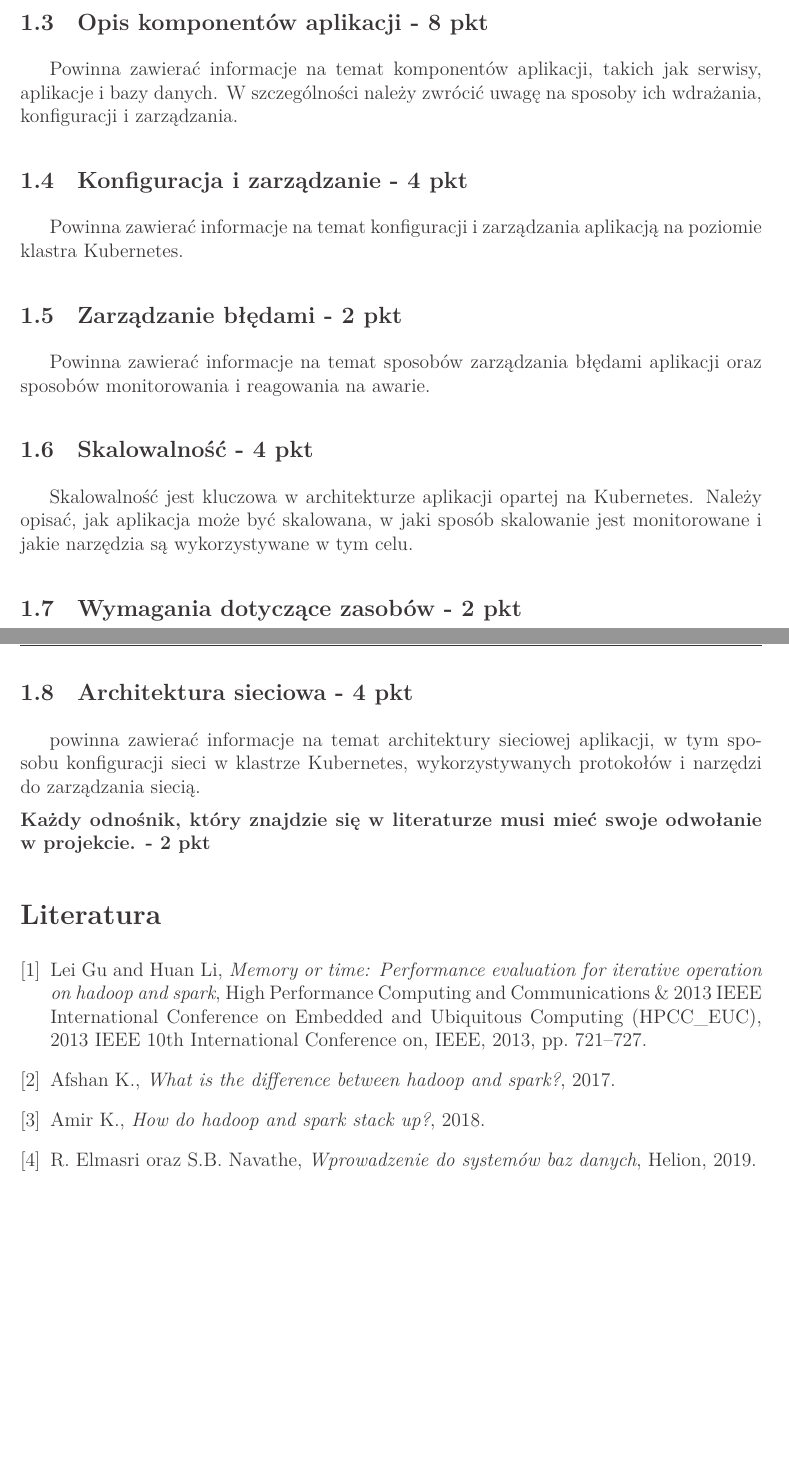
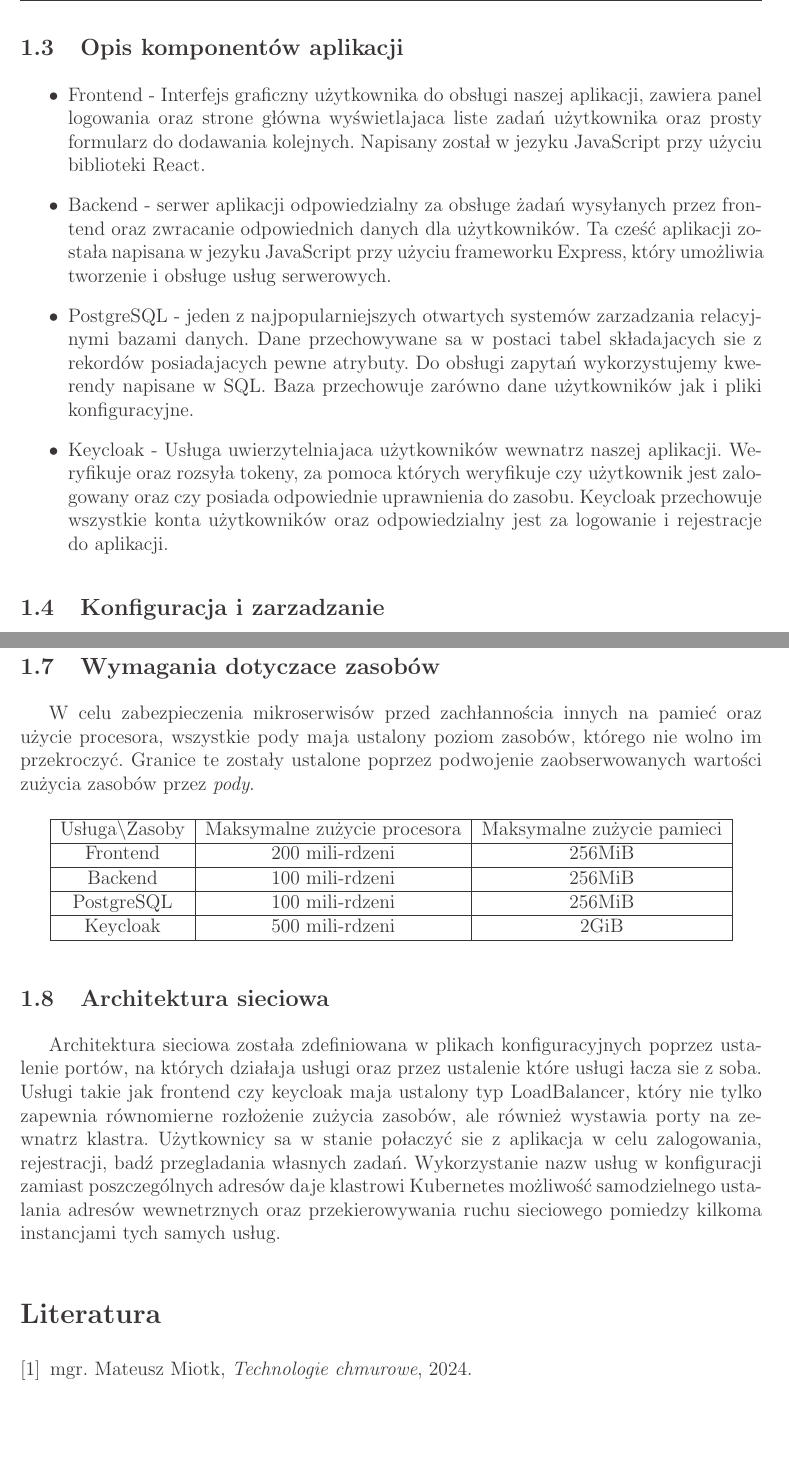
Before and after one commit to MatKarnicki/Fullstack-todo-app, a LaTeX document (sprawozdanie/main.tex, which reads sprawozdanie/references.bib): two parts of pages 3 and 4 of 4 before the commit and two parts of pages 4 and 5 of 5 after it, joined at a grey line, cut so that both start at the same text. The pictures show the PDF file sprawozdanie/main.pdf that the author committed with the source.

Commit message:
Dodano pliki latex i pdf

```diff
--- a/sprawozdanie/main.tex
+++ b/sprawozdanie/main.tex
@@ -143,0 +159,7 @@ Powinna zawierać opis architektury aplikacji opartej na Kubernetes, w tym opis
+    \item Frontend - Interfejs graficzny użytkownika do obsługi naszej aplikacji, zawiera panel logowania oraz stronę główną wyświetlająca listę zadań użytkownika oraz prosty formularz do dodawania kolejnych. Napisany został w języku JavaScript przy użyciu biblioteki React.
+    \item Backend - serwer aplikacji odpowiedzialny za obsługę żądań wysyłanych przez frontend oraz zwracanie odpowiednich danych dla użytkowników. Ta część aplikacji została napisana w języku JavaScript przy użyciu frameworku Express, który umożliwia tworzenie i obsługę usług serwerowych.
+    \item PostgreSQL - jeden z najpopularniejszych otwartych systemów zarządzania relacyjnymi bazami danych. Dane przechowywane są w postaci tabel składających się z rekordów posiadających pewne atrybuty. Do obsługi zapytań wykorzystujemy kwerendy napisane w SQL. Baza przechowuje zarówno dane użytkowników jak i pliki konfiguracyjne.
+    \item Keycloak - Usługa uwierzytelniająca użytkowników wewnątrz naszej aplikacji. Weryfikuje oraz rozsyła tokeny, za pomocą których weryfikuje czy użytkownik jest zalogowany oraz czy posiada odpowiednie uprawnienia do zasobu. Keycloak przechowuje wszystkie konta użytkowników oraz odpowiedzialny jest za logowanie i rejestracje do aplikacji.
+\end{itemize}
+
+\subsection{Konfiguracja i zarządzanie}
@@ -151,17 +173,0 @@ Powinien zawierać informacje na temat środowiska, w którym aplikacja będzie
-\subsection{Opis komponentów aplikacji - 8 pkt}
-\label{sec:FunctionalConditions}
-
-Powinna zawierać informacje na temat komponentów aplikacji, takich jak serwisy, aplikacje i bazy danych. W szczególności należy zwrócić uwagę na sposoby ich wdrażania, konfiguracji i zarządzania.
-
-\subsection{Konfiguracja i zarządzanie - 4 pkt}
-\label{sec:NonFunctionalConditions}
-
-Powinna zawierać informacje na temat konfiguracji i zarządzania aplikacją na poziomie klastra Kubernetes.
-
-\subsection{Zarządzanie błędami - 2 pkt}
-\label{sec:ERD}
-
-Powinna zawierać informacje na temat sposobów zarządzania błędami aplikacji oraz sposobów monitorowania i reagowania na awarie.
-
-
-\subsection{Skalowalność - 4 pkt}
@@ -168,11 +177,15 @@ Powinna zawierać informacje na temat sposobów zarządzania błędami aplikacji
 \label{sec:ExamplesSection}
 
-Skalowalność jest kluczowa w architekturze aplikacji opartej na Kubernetes. Należy opisać, jak aplikacja może być skalowana, w jaki sposób skalowanie jest monitorowane i jakie narzędzia są wykorzystywane w tym celu.
+Skalowalność odnosi się do zdolności zwiększania zasobów przypisanych do danego komponentu w odpowiedzi na wzrost obciążenia. W  projekcie wykorzystano Horizontal Pod Autoscaler, mechanizm Kubernetesa monitorujący zużycie zasobów. Gdy zużycie pamięci osiąga ustaloną wartość - w tym projekcie ustaloną na 80\% - HPA automatycznie tworzy nowe instancje danego \textit{podu}.
 
-\subsection{Wymagania dotyczące zasobów - 2 pkt}
+Dla zapewnienia efektywności i wysokiej dostępności usług, ustalono limit 5 instancji dla frontendu, backendu oraz keycloaka.
+
+\subsection{Wymagania dotyczące zasobów}
 \label{sec:ExampleTables}
 
-Powinna zawierać informacje na temat wymagań dotyczących zasobów dla każdego komponentu aplikacji, takie jak ilość pamięci RAM, CPU, miejsce na dysku, itp. Należy również opisać, jakie są oczekiwania dotyczące wydajności i czasu odpowiedzi dla aplikacji.
-
-
-\subsection{Architektura sieciowa - 4 pkt}
+W celu zabezpieczenia mikroserwisów przed zachłannością innych na pamięć oraz użycie procesora, wszystkie pody mają ustalony poziom zasobów, którego nie wolno im przekroczyć. Granice te zostały ustalone poprzez podwojenie zaobserwowanych wartości zużycia zasobów przez \textit{pody}.
+\begin{table}[H]
+\centering
+\begin{tabular}{|c|c|c|}
+\hline
+Usługa\textbackslash{}Zasoby & Maksymalne zużycie procesora & Maksymalne zużycie pamięci \\ \hline
@@ -179,9 +196,11 @@ Powinna zawierać informacje na temat wymagań dotyczących zasobów dla każdeg
+\end{tabular}
+\end{table}
+\subsection{Architektura sieciowa}
 \label{sec:ExampleResults}
 
-powinna zawierać informacje na temat architektury sieciowej aplikacji, w tym sposobu konfiguracji sieci w klastrze Kubernetes, wykorzystywanych protokołów i narzędzi do zarządzania siecią.
+Architektura sieciowa została zdefiniowana w plikach konfiguracyjnych poprzez ustalenie portów, na których działają usługi oraz przez ustalenie które usługi łączą się z sobą. Usługi takie jak frontend czy keycloak mają ustalony typ LoadBalancer, który nie tylko zapewnia równomierne rozłożenie zużycia zasobów, ale również wystawia porty na zewnątrz klastra. Użytkownicy są w stanie połaczyć się z aplikacją w celu zalogowania, rejestracji, bądź przeglądania własnych zadań. Wykorzystanie nazw usług w konfiguracji zamiast poszczególnych adresów daje klastrowi Kubernetes możliwość samodzielnego ustalania adresów wewnętrznych oraz przekierowywania ruchu sieciowego pomiędzy kilkoma instancjami tych samych usług.
 
 \noindent
-\textbf{Każdy odnośnik, który znajdzie się w literaturze musi mieć swoje odwołanie w projekcie. - 2 pkt}
 
 \bibliographystyle{amsplain}
 \bibliography{references.bib}
--- a/sprawozdanie/references.bib
+++ b/sprawozdanie/references.bib
@@ -1,7 +0,0 @@
-@inproceedings{gu2013memory,
-  title={Memory or time: Performance evaluation for iterative operation on hadoop and spark},
-  author={Gu, Lei and Li, Huan},
-  booktitle={High Performance Computing and Communications \& 2013 IEEE International Conference on Embedded and Ubiquitous Computing (HPCC\_EUC), 2013 IEEE 10th International Conference on},
-  pages={721--727},
-  year={2013},
-  organization={IEEE}
@@ -8,23 +4,3 @@
+    year = {2024},
+    url ={https://stepik.org/course/139221/syllabus}
 }
-
-@ONLINE{logz.io,
-
-    title = {How do Hadoop and Spark Stack Up?},
-	author = {K., Amir},
-    year = {2018},
-    url = {https://logz.io/blog/hadoop-vs-spark/}
-}
-
-@ONLINE{quora,
-	author = {K., Afshan},
-    title = {What is the difference between Hadoop and Spark?},
-    year = {2017},
-    url = {https://www.quora.com/What-is-the-difference-between-Hadoop-and-Spark}
-}
-
-@Book{ExampleBook,
-	author = {R. Elmasri oraz S.B. Navathe},
-	title = {Wprowadzenie do systemów baz danych},
-	publisher = {Helion},
-	year = {2019}
-}
```
Also changed, not shown: sprawozdanie/main.pdf, sprawozdanie/main.tex (51 more changed lines), sprawozdanie/references.bib (3 more changed lines), 2 other files.
